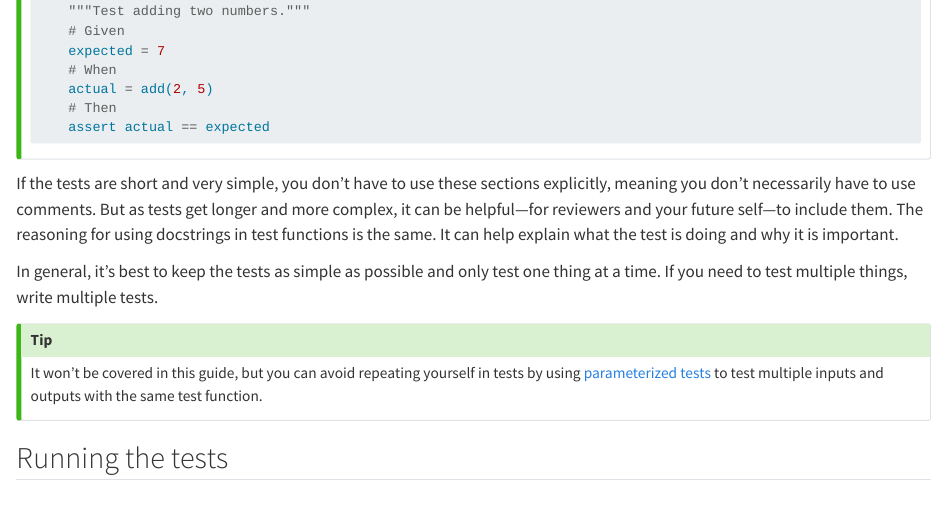
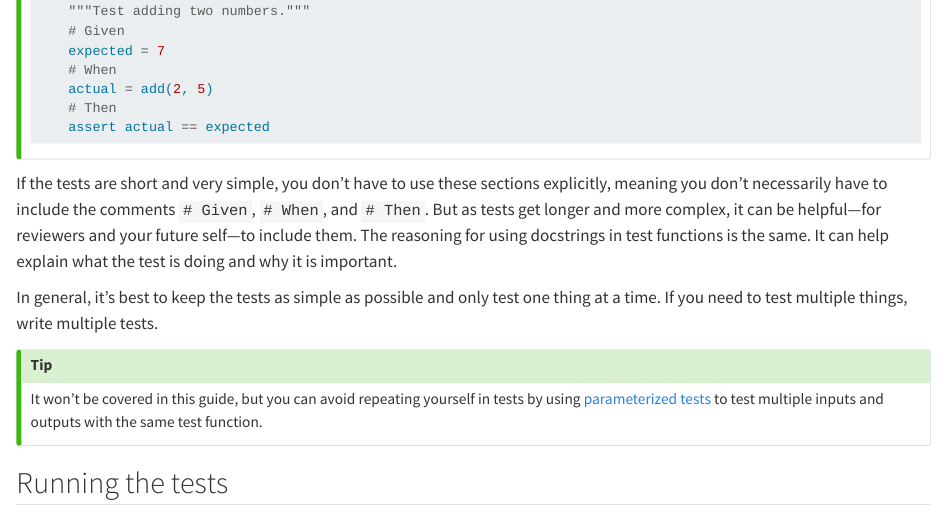
Before and after one commit to seedcase-project/guidebook, a Quarto document (python/tests.qmd): the page in a window 1100 px wide, from 2150 px down. Rendered offline with R 4.5, knitr and Pandoc in place of Quarto, with nearby package versions; drawn as R Markdown's standard HTML page in place of the format the file asks for.

Commit message:
refactor: :memo: add the comments "Given, when, then" explicitly in the text

```diff
--- a/python/tests.qmd
+++ b/python/tests.qmd
@@ -148,11 +148,12 @@ def test_add_two_numbers():
 :::
 
 If the tests are short and very simple, you don't have to use these
-sections explicitly, meaning you don't necessarily have to use comments.
-But as tests get longer and more complex, it can be helpful---for
-reviewers and your future self---to include them. The reasoning for
-using docstrings in test functions is the same. It can help explain what
-the test is doing and why it is important.
+sections explicitly, meaning you don't necessarily have to include the
+comments `# Given`, `# When`, and `# Then`. But as tests get longer and
+more complex, it can be helpful---for reviewers and your future
+self---to include them. The reasoning for using docstrings in test
+functions is the same. It can help explain what the test is doing and
+why it is important.
 
 In general, it's best to keep the tests as simple as possible and only
 test one thing at a time. If you need to test multiple things, write
```
